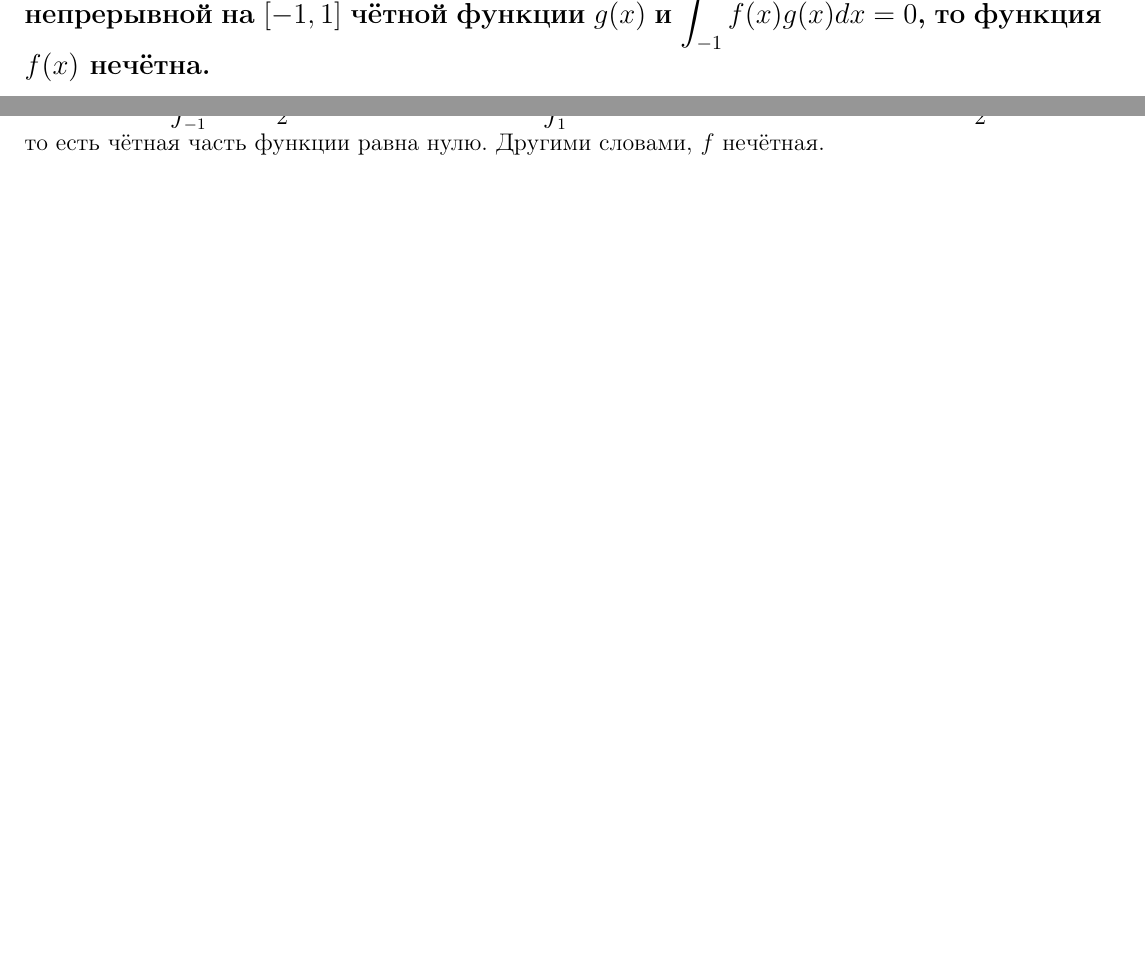
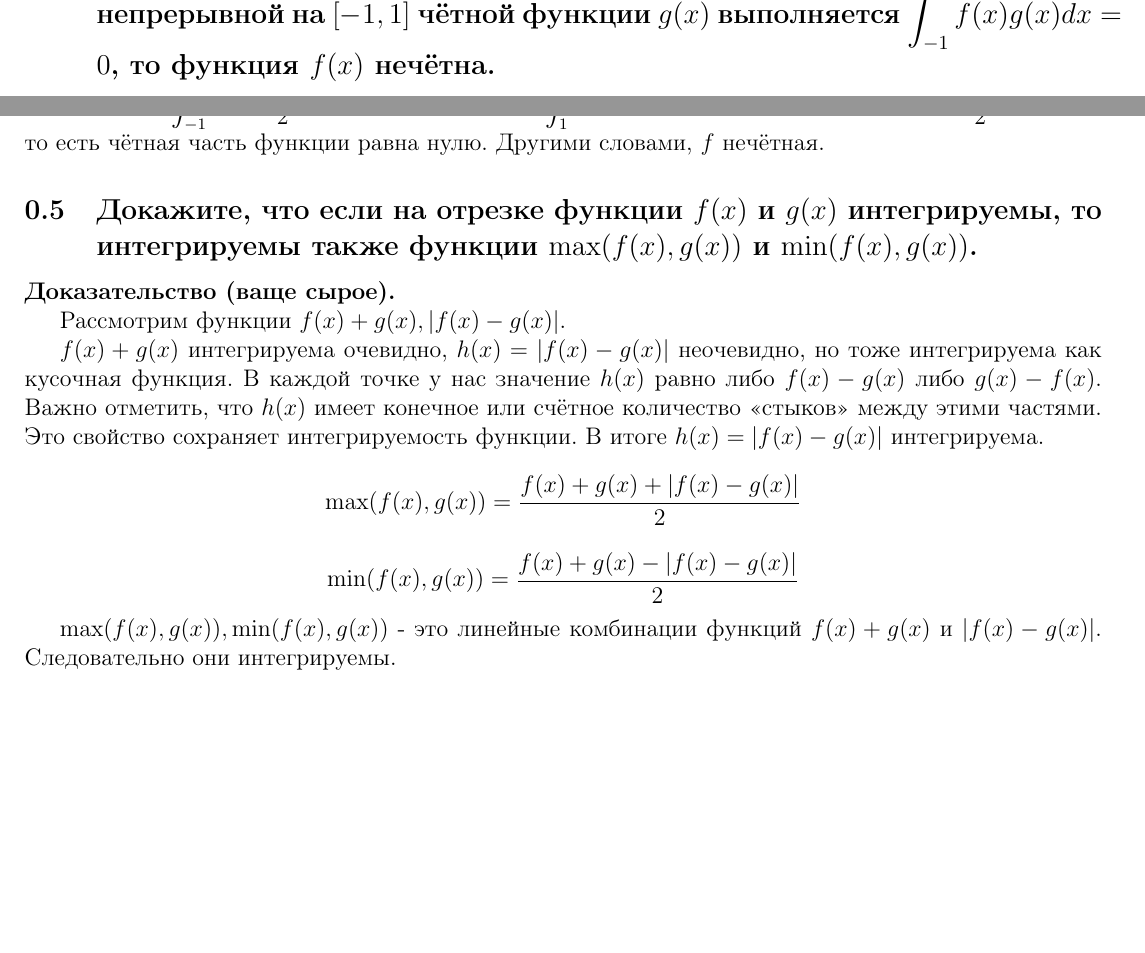
Before and after one commit to PavelPaha/abstracts, a LaTeX document (calculus/colloquium/colloquium.tex): two parts of page 24 of 24, joined at a grey line, cut so that both start at the same text, the shorter picture padded with empty space. Compiled offline with pdfLaTeX.

Commit message:
Ещё задача: доказательство сырое

```diff
--- a/calculus/colloquium/colloquium.tex
+++ b/calculus/colloquium/colloquium.tex
@@ -977,7 +977,7 @@ S
 
 Зафиксируем $n$. Разобъём наш отрезок $[0,1]$ на $n$ отрезочков, для каждого из которых найдём $\xi_i$ такое, что $f(\xi_i) > 0 \Rightarrow \int_0^1 f(x)dx > 0$. Противоречие. Значит существует такой отрезок, на котором $f$ неположительна.
 
-\subsection*{Докажите, что если функция $f(x)$ непрерывна на $[-1,1]$ и для каждой непрерывной на $[-1,1]$ чётной функции $g(x)$ и $\int_{-1}^1 f(x)g(x)dx = 0$, то функция $f(x)$ нечётна.}
+\subsection{Докажите, что если функция $f(x)$ непрерывна на $[-1,1]$ и для каждой непрерывной на $[-1,1]$ чётной функции $g(x)$ выполняется $\int_{-1}^1 f(x)g(x)dx = 0$, то функция $f(x)$ нечётна.}
 
 \textbf{Доказательство.} Наша $f$ представляется как
 \[
@@ -1002,4 +1002,22 @@ $\frac{f(x)+f(-x)}{2} g(x)$ - нечётная, $g(x)\cdot g(x)$ - чётная.
 
-Очевидно $\int_{-1}^1 \frac{f(x)+f(-x)}{2} g(x) dx  = 0$, тогда $\int_1^1 g(x)*g(x) dx = 0$, тогда $g(x) = \frac{f(x)-f(-x)}{2} = 0$, то есть чётная часть функции равна нулю. Другими словами, $f$ нечётная.
+Очевидно $\int_{-1}^1 \frac{f(x)+f(-x)}{2} g(x) dx  = 0$, тогда $\int_1^1 g(x)\cdot g(x) dx = 0$, тогда $g(x) = \frac{f(x)-f(-x)}{2} = 0$, то есть чётная часть функции равна нулю. Другими словами, $f$ нечётная.
+
+\subsection{Докажите, что если на отрезке функции $f(x)$ и $g(x)$ интегрируемы, то интегрируемы также функции $\max(f(x), g(x))$ и $\min(f(x), g(x))$.}
+
+\textbf{Доказательство (ваще сырое).}
+
+Рассмотрим функции $f(x) + g(x), |f(x)-g(x)|$.
+
+$f(x) + g(x)$ интегрируема очевидно, $h(x) = |f(x)-g(x)|$ неочевидно, но тоже интегрируема как кусочная функция. В каждой точке у нас значение $h(x)$ равно либо $f(x)-g(x)$ либо $g(x)-f(x)$. Важно отметить, что $h(x)$ имеет конечное или счётное количество <<стыков>> между этими частями. Это свойство сохраняет интегрируемость функции. В итоге $h(x) = |f(x)-g(x)|$ интегрируема.
+
+\[
+\max(f(x),g(x)) = \frac{f(x)+g(x) + |f(x)-g(x)|}{2}
+\]
+
+\[
+\min(f(x), g(x)) = \frac{f(x)+g(x)-|f(x)-g(x)|}{2}
+\]
+
+$\max(f(x),g(x)), \min(f(x), g(x))$ - это линейные комбинации функций $f(x) + g(x)$ и $|f(x)-g(x)|$. Следовательно они интегрируемы.
 
 \end{document}
```
Also changed, not shown: calculus/colloquium/colloquium.pdf, calculus/colloquium/colloquium.tex (4 more changed lines).
